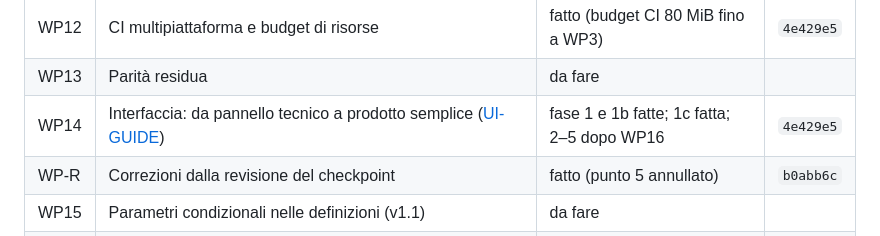
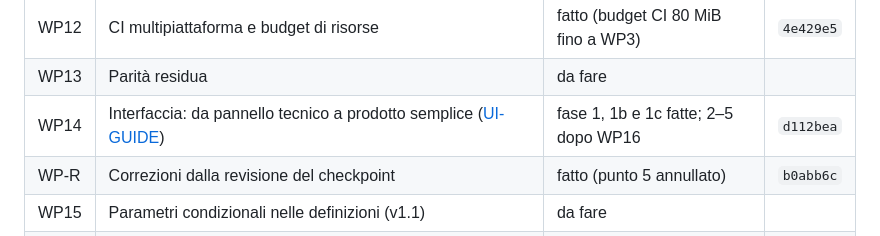
Before and after one commit to buzzqw/indexarr, a Markdown page: docs/NEXT-STEPS.md, the part around the change. GitHub-like rendering.

```diff
--- a/docs/NEXT-STEPS.md
+++ b/docs/NEXT-STEPS.md
@@ -140,7 +140,7 @@ codice legacy: inutile riprogettare schermate destinate a sparire.
 | WP11 | FlareSolverr per indexer nativi e stato `blocked` | da fare | |
 | WP12 | CI multipiattaforma e budget di risorse | fatto (budget CI 80 MiB fino a WP3) | `4e429e5` |
 | WP13 | Parità residua | da fare | |
-| WP14 | Interfaccia: da pannello tecnico a prodotto semplice ([UI-GUIDE](UI-GUIDE.md)) | fase 1 e 1b fatte; 1c fatta; 2–5 dopo WP16 | `4e429e5` |
+| WP14 | Interfaccia: da pannello tecnico a prodotto semplice ([UI-GUIDE](UI-GUIDE.md)) | fase 1, 1b e 1c fatte; 2–5 dopo WP16 | `d112bea` |
 | WP-R | Correzioni dalla revisione del checkpoint | fatto (punto 5 annullato) | `b0abb6c` |
 | WP15 | Parametri condizionali nelle definizioni (v1.1) | da fare | |
 | WP16 | Rimozione del percorso legacy | da fare | |
```
Also changed, not shown: docs/UI-GUIDE.md (+2 -2 lines).
